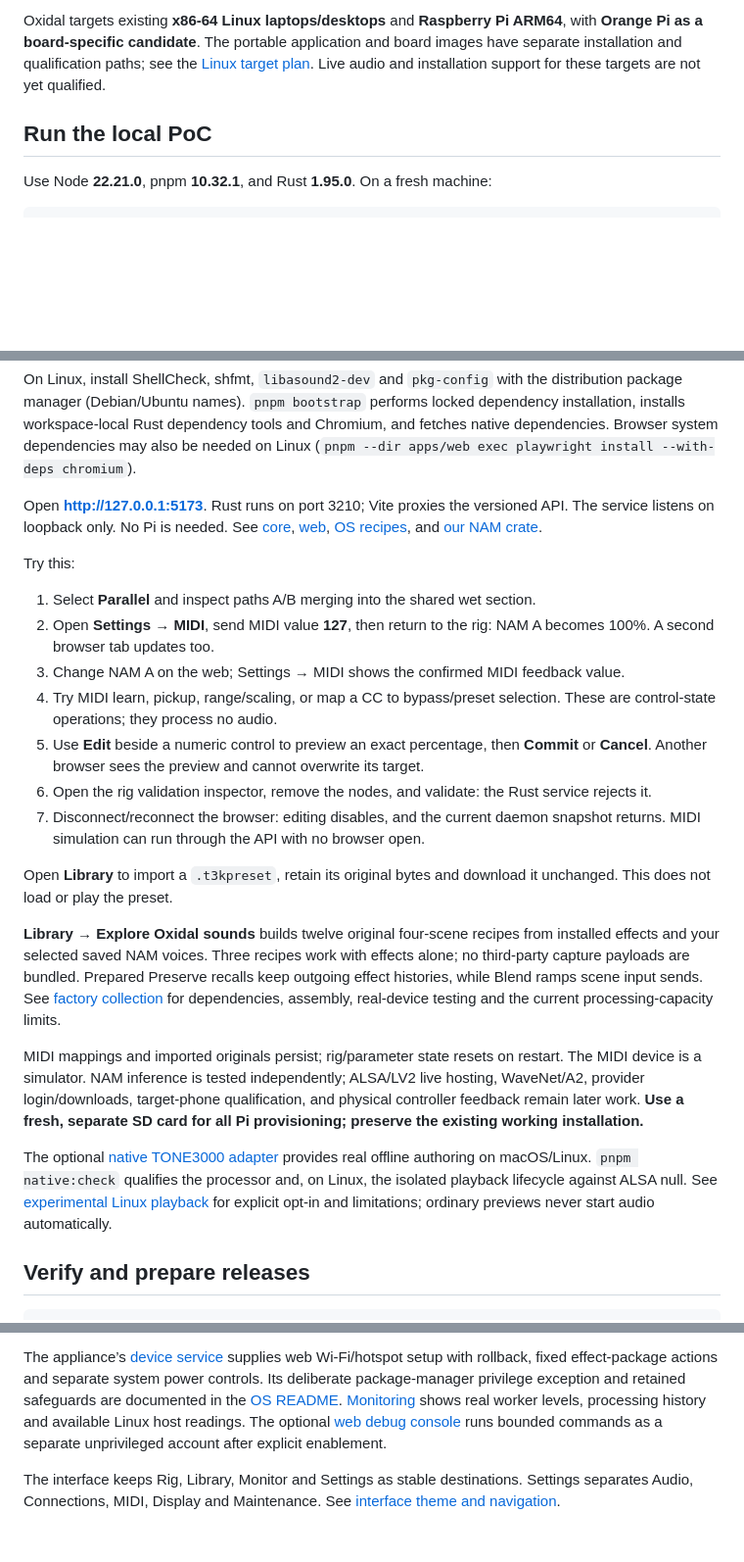
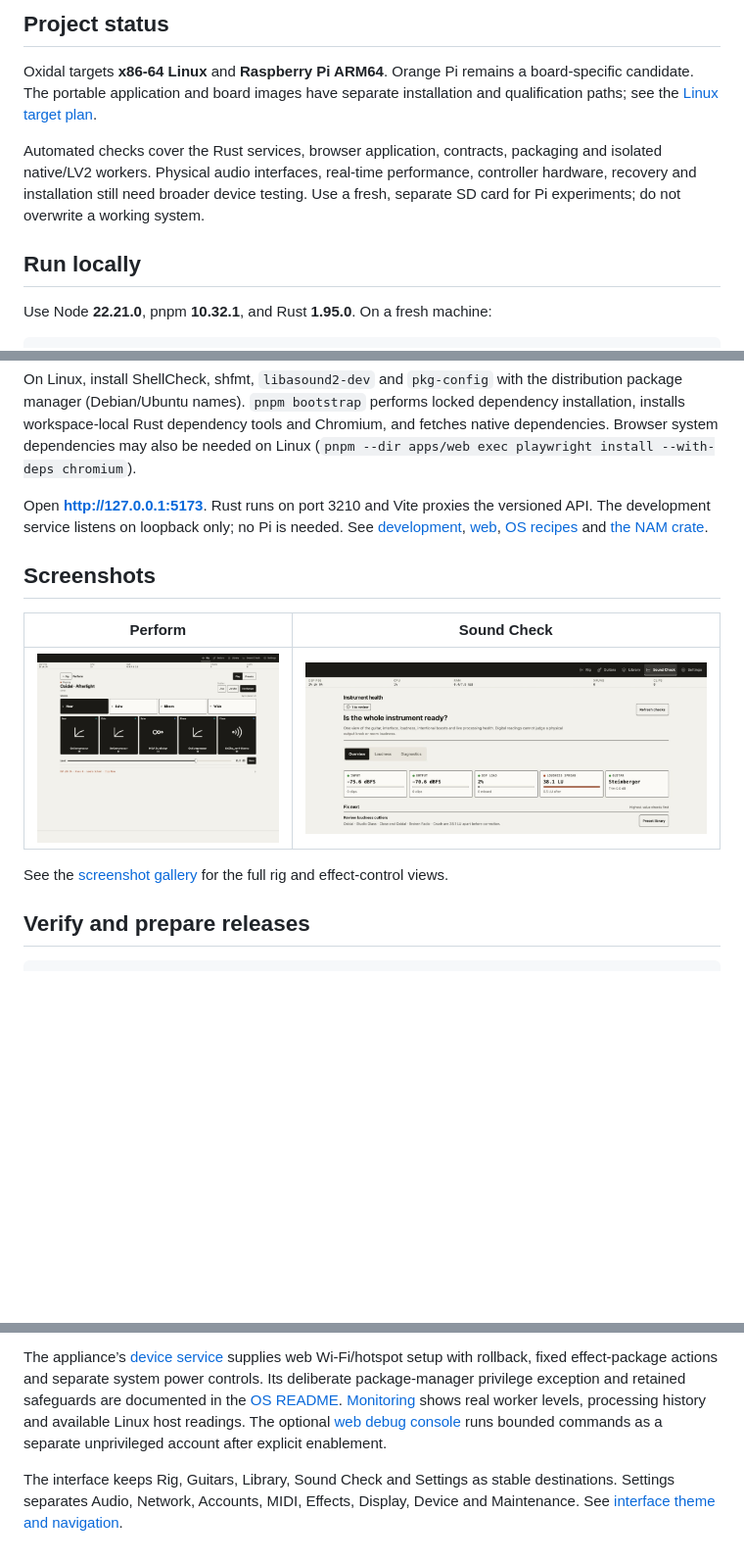
Before and after one commit to oxidalhq/oxidal, a Markdown page: README.md, 3 parts joined by grey strips. Shown at 98% size. GitHub-like rendering; pictures changed too: docs/assets/screenshots/perform-afterlight.jpeg (added), docs/assets/screenshots/sound-check.jpeg (added); blank space fills up the shorter version.

Commit message:
docs: prepare public project overview

```diff
--- a/README.md
+++ b/README.md
@@ -14,7 +74,17 @@ Native Rust foundation for a NAM/LV2 guitar appliance, with a browser control in
 
-Oxidal targets existing **x86-64 Linux laptops/desktops** and **Raspberry Pi ARM64**, with **Orange Pi as a board-specific candidate**. The portable application and board images have separate installation and qualification paths; see the [Linux target plan](os/README.md#target-installation-routes). Live audio and installation support for these targets are not yet qualified.
+## Project status
 
-## Run the local PoC
+Oxidal targets **x86-64 Linux** and **Raspberry Pi ARM64**. Orange Pi remains a
+board-specific candidate. The portable application and board images have separate
+installation and qualification paths; see the
+[Linux target plan](os/README.md#target-installation-routes).
+
+Automated checks cover the Rust services, browser application, contracts, packaging
+and isolated native/LV2 workers. Physical audio interfaces, real-time performance,
+controller hardware, recovery and installation still need broader device testing.
+Use a fresh, separate SD card for Pi experiments; do not overwrite a working system.
+
+## Run locally
 
 Use Node **22.21.0**, pnpm **10.32.1**, and Rust **1.95.0**. On a fresh machine:
 
@@ -31,25 +101,19 @@ pnpm dev
 
 On Linux, install ShellCheck, shfmt, `libasound2-dev` and `pkg-config` with the distribution package manager (Debian/Ubuntu names). `pnpm bootstrap` performs locked dependency installation, installs workspace-local Rust dependency tools and Chromium, and fetches native dependencies. Browser system dependencies may also be needed on Linux (`pnpm --dir apps/web exec playwright install --with-deps chromium`).
 
-Open **http://127.0.0.1:5173**. Rust runs on port 3210; Vite proxies the versioned API. The service listens on loopback only. No Pi is needed. See [core](docs/core.md), [web](apps/web/README.md), [OS recipes](os/README.md), and [our NAM crate](crates/oxidal-nam/README.md).
+Open **http://127.0.0.1:5173**. Rust runs on port 3210 and Vite proxies the
+versioned API. The development service listens on loopback only; no Pi is needed.
+See [development](docs/development.md), [web](apps/web/README.md),
+[OS recipes](os/README.md) and [the NAM crate](crates/oxidal-nam/README.md).
 
-Try this:
+## Screenshots
 
-1. Select **Parallel** and inspect paths A/B merging into the shared wet section.
-2. Open **Settings → MIDI**, send MIDI value **127**, then return to the rig: NAM A becomes 100%. A second browser tab updates too.
-3. Change NAM A on the web; Settings → MIDI shows the confirmed MIDI feedback value.
-4. Try MIDI learn, pickup, range/scaling, or map a CC to bypass/preset selection. These are control-state operations; they process no audio.
-5. Use **Edit** beside a numeric control to preview an exact percentage, then **Commit** or **Cancel**. Another browser sees the preview and cannot overwrite its target.
-6. Open the rig validation inspector, remove the nodes, and validate: the Rust service rejects it.
-7. Disconnect/reconnect the browser: editing disables, and the current daemon snapshot returns. MIDI simulation can run through the API with no browser open.
+| Perform                                                                 | Sound Check                                                     |
+| ----------------------------------------------------------------------- | --------------------------------------------------------------- |
+| ![Oxidal Perform view](docs/assets/screenshots/perform-afterlight.jpeg) | ![Oxidal Sound Check](docs/assets/screenshots/sound-check.jpeg) |
 
-Open **Library** to import a `.t3kpreset`, retain its original bytes and download it unchanged. This does not load or play the preset.
-
-**Library → Explore Oxidal sounds** builds twelve original four-scene recipes from installed effects and your selected saved NAM voices. Three recipes work with effects alone; no third-party capture payloads are bundled. Prepared Preserve recalls keep outgoing effect histories, while Blend ramps scene input sends. See [factory collection](docs/factory-collection.md) for dependencies, assembly, real-device testing and the current processing-capacity limits.
-
-MIDI mappings and imported originals persist; rig/parameter state resets on restart. The MIDI device is a simulator. NAM inference is tested independently; ALSA/LV2 live hosting, WaveNet/A2, provider login/downloads, target-phone qualification, and physical controller feedback remain later work. **Use a fresh, separate SD card for all Pi provisioning; preserve the existing working installation.**
-
-The optional [native TONE3000 adapter](docs/native-tone3000.md) provides real offline authoring on macOS/Linux. `pnpm native:check` qualifies the processor and, on Linux, the isolated playback lifecycle against ALSA null. See [experimental Linux playback](docs/audio.md#experimental-linux-playback) for explicit opt-in and limitations; ordinary previews never start audio automatically.
+See the [screenshot gallery](docs/screenshots.md) for the full rig and effect-control
+views.
 
 ## Verify and prepare releases
 
@@ -72,4 +136,6 @@ Linux builds expose **Settings → Audio → Audio devices** for real ALSA disco
 
 The appliance’s [device service](docs/device-service.md) supplies web Wi-Fi/hotspot setup with rollback, fixed effect-package actions and separate system power controls. Its deliberate package-manager privilege exception and retained safeguards are documented in the [OS README](os/README.md#effect-installation-and-helper-hardening). [Monitoring](docs/monitoring.md) shows real worker levels, processing history and available Linux host readings. The optional [web debug console](docs/debug-console.md) runs bounded commands as a separate unprivileged account after explicit enablement.
 
-The interface keeps Rig, Library, Monitor and Settings as stable destinations. Settings separates Audio, Connections, MIDI, Display and Maintenance. See [interface theme and navigation](docs/interface.md).
+The interface keeps Rig, Guitars, Library, Sound Check and Settings as stable
+destinations. Settings separates Audio, Network, Accounts, MIDI, Effects, Display,
+Device and Maintenance. See [interface theme and navigation](docs/interface.md).
```
Also changed, not shown: other parts of README.md (+62 -2 lines), docs/README.md (added, +47 -0 lines), docs/architecture.md (+15 -6 lines), docs/core.md (+12 -3 lines), docs/screenshots.md (added, +21 -0 lines), docs/assets/screenshots/rig-afterlight.jpeg (added), docs/assets/screenshots/rig-effect-controls.jpeg (added).
